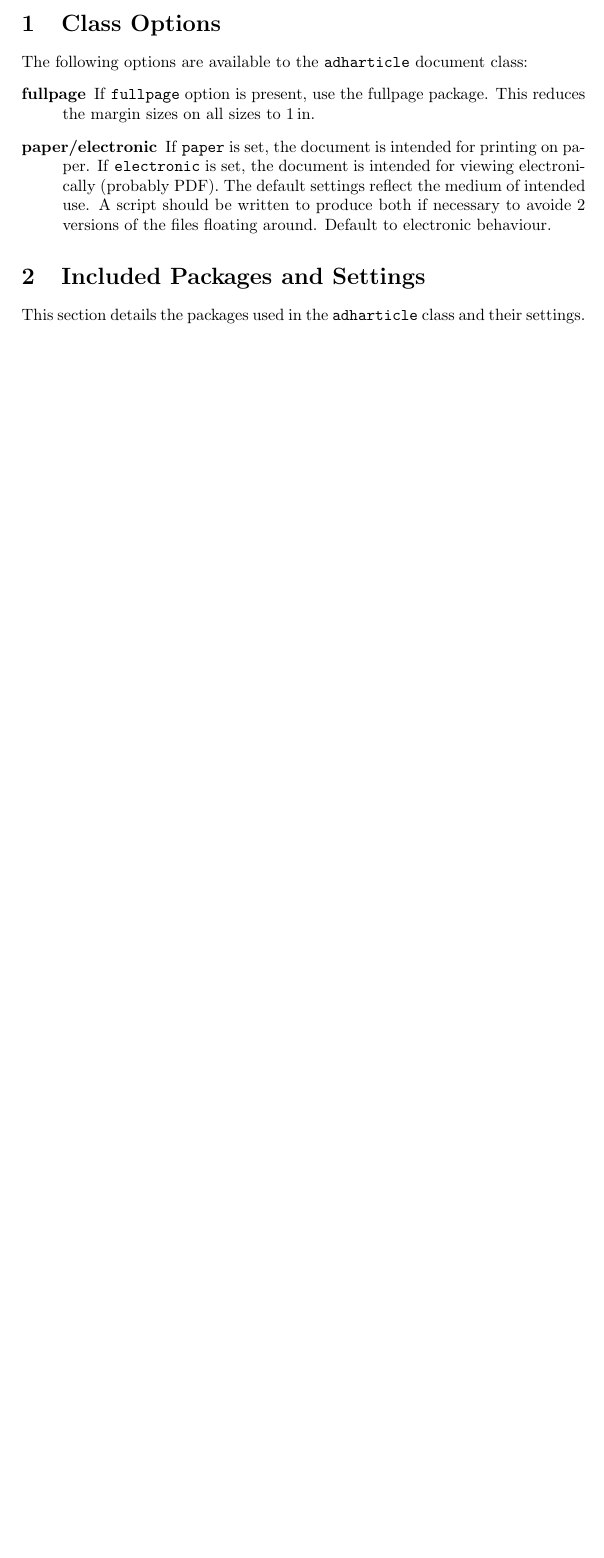
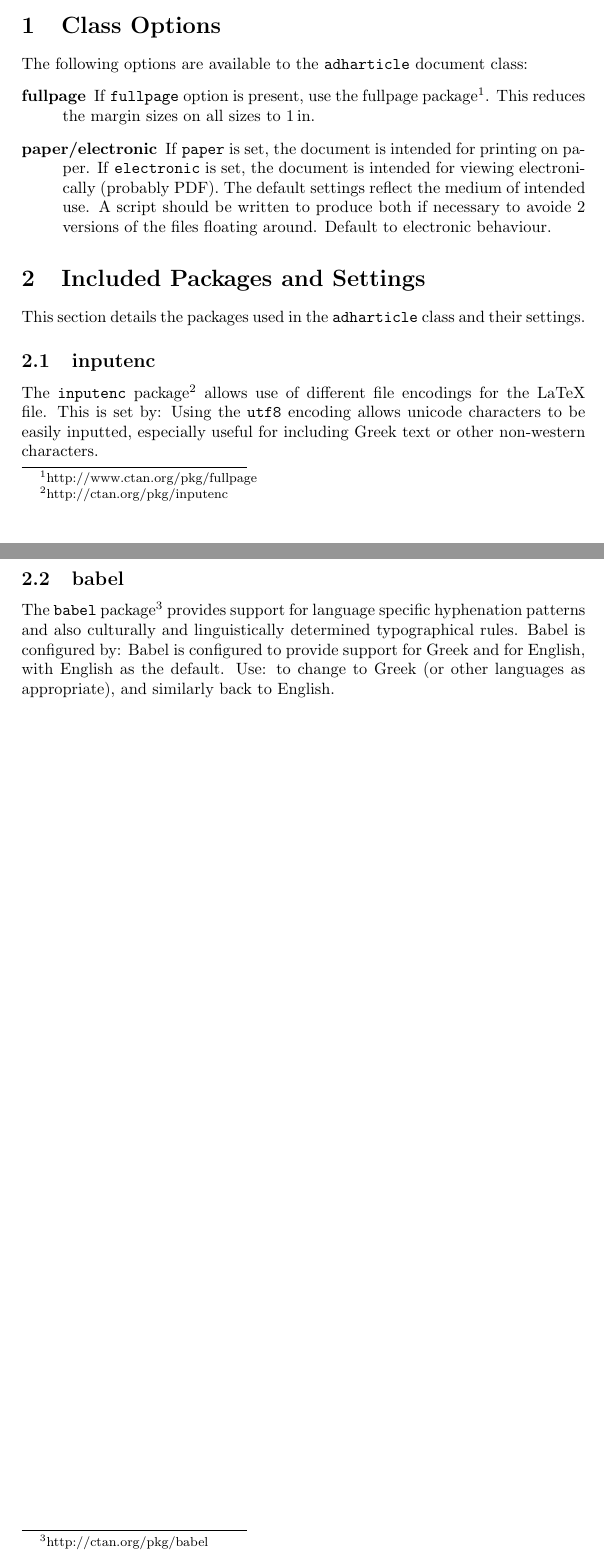
Before and after one commit to AndyHolt/LaTeXClasses, a LaTeX document (adharticle.tex): part of the page before the commit and two parts of pages 1 and 2 of 2 after it, the two joined at a grey line, cut so that both start at the same text, the shorter picture padded with empty space. Compiled offline with pdfLaTeX.

Commit message:
Add support for inputenc and babel packages.

```diff
--- a/adharticle.tex
+++ b/adharticle.tex
@@ -35,8 +35,9 @@ Greek/Hebrew text and source code.
 
 The following options are available to the \texttt{adharticle} document class:
 \begin{description}
+% [todo] - make footnote link a url once hyperref package implemented.
 \item[fullpage] If \texttt{fullpage} option is present, use the fullpage
-  package. This reduces the margin sizes on all sizes to $1\,\mathrm{in}$.
+  package\footnote{http://www.ctan.org/pkg/fullpage}. This reduces the margin sizes on all sizes to $1\,\mathrm{in}$.
 \item[paper/electronic] If \texttt{paper} is set, the document is intended for
   printing on paper. If \texttt{electronic} is set, the document is intended for
   viewing electronically (probably PDF). The default settings reflect the medium
@@ -52,4 +53,25 @@ The following options are available to the \texttt{adharticle} document class:
 This section details the packages used in the \texttt{adharticle} class and
 their settings.
 
+\subsection{inputenc}
+
+The \texttt{inputenc} package\footnote{http://ctan.org/pkg/inputenc} allows use
+of different file encodings for the LaTeX file. This is set by:
+% [todo] - add input encoding setting line from .cls file once minted implemented
+Using the \texttt{utf8} encoding allows unicode characters to be easily
+inputted, especially useful for including Greek text or other non-western
+characters.
+
+\subsection{babel}
+
+The \texttt{babel} package\footnote{http://ctan.org/pkg/babel} provides support
+for language specific hyphenation patterns and also culturally and
+linguistically determined typographical rules. Babel is configured by:
+% [todo] - add babel setting line from .cls file once minted implemented
+Babel is configured to provide support for Greek and for English, with English
+as the default. Use:
+% [todo] - add ``\selectlanguage{Greek}'' once minted implemented
+to change to Greek (or other  languages as appropriate), and similarly back to
+English.
+
 \end{document}
```
Also changed, not shown: adharticle.cls (+44 -8 lines), adharticle.pdf.
